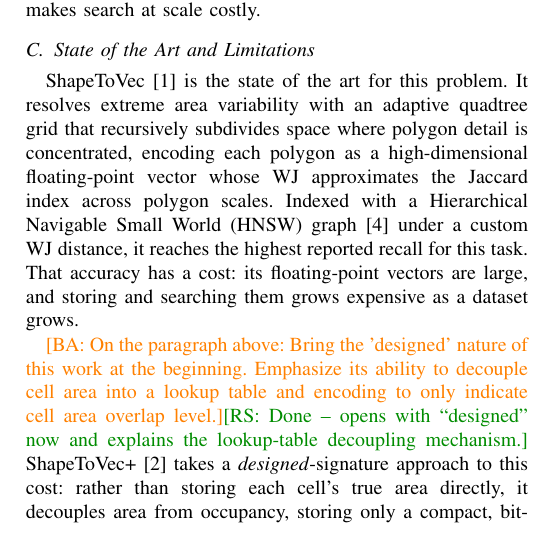
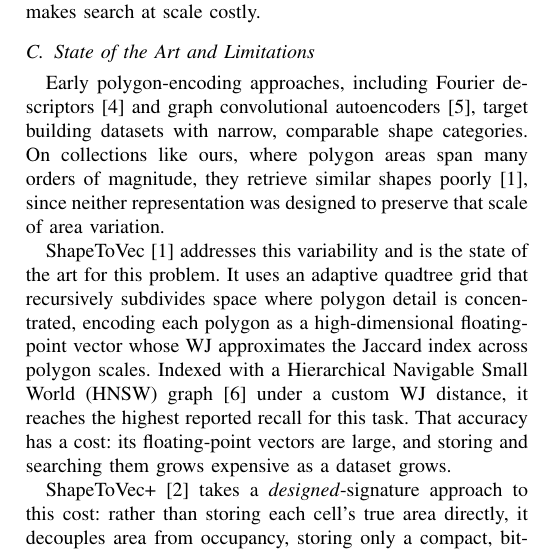
Before and after one commit to ruban-ai/polygon-ann-ml-embeddings, a LaTeX paper (term_project/SigSpatial/IEEE/conference_101719.tex): part of one column of page 2 of 9, cut so that both start at the same text. Compiled offline with pdfLaTeX.

Commit message:
auto: conference_101719.tex

```diff
--- a/term_project/SigSpatial/IEEE/conference_101719.tex
+++ b/term_project/SigSpatial/IEEE/conference_101719.tex
@@ -124,8 +124,15 @@
 
 \subsection{State of the Art and Limitations}
 
-ShapeToVec~\cite{shape2vec} is the state of the art for this problem. It resolves
-extreme area variability with an adaptive quadtree grid that recursively subdivides
+Early polygon-encoding approaches, including Fourier
+descriptors~\cite{ai13fourier} and graph convolutional
+autoencoders~\cite{yan21gcae}, target building datasets with narrow, comparable
+shape categories. On collections like ours, where polygon areas span many orders of
+magnitude, they retrieve similar shapes poorly~\cite{shape2vec}, since neither
+representation was designed to preserve that scale of area variation.
+
+ShapeToVec~\cite{shape2vec} addresses this variability and is the state of the art
+for this problem. It uses an adaptive quadtree grid that recursively subdivides
 space where polygon detail is concentrated, encoding each polygon as a
 high-dimensional floating-point vector whose WJ approximates the Jaccard index across
 polygon scales. Indexed with a Hierarchical Navigable Small World (HNSW)
@@ -133,10 +140,6 @@
 recall for this task. That accuracy has a cost: its floating-point vectors are
 large, and storing and searching them grows expensive as a dataset grows.
 
-\ba{On the paragraph above: Bring the 'designed' nature of this work at the
-beginning. Emphasize its ability to decouple cell area into a lookup table and
-encoding to only indicate cell area overlap level.}\rs{Done -- opens with
-``designed'' now and explains the lookup-table decoupling mechanism.}
 ShapeToVec+~\cite{shapetovecplus26} takes a \emph{designed}-signature approach to
 this cost: rather than storing each cell's true area directly, it decouples area
 from occupancy, storing only a compact, bit-quantized occupancy level per cell and
```
